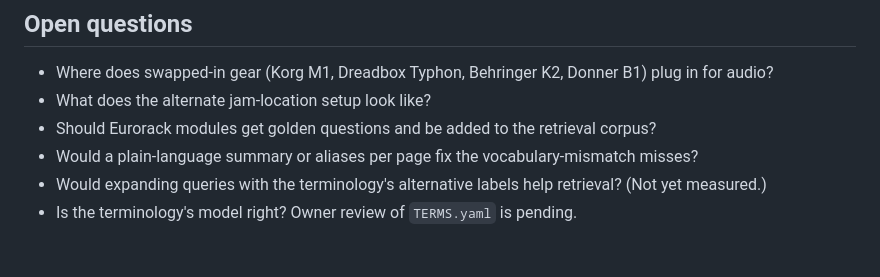
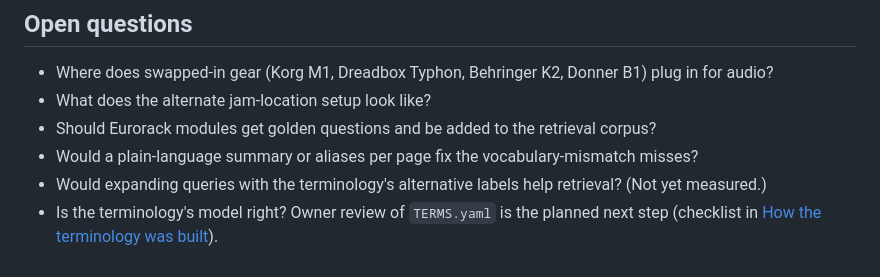
Before and after one commit to differentJason/gear-graph, a Markdown page: docs/about/limitations.md, the part around the change. Drawn GitHub-style.

```diff
--- a/docs/about/limitations.md
+++ b/docs/about/limitations.md
@@ -68,4 +68,4 @@ Written so a reader can judge how far to trust the project. Current counts are o
 - Should Eurorack modules get golden questions and be added to the retrieval corpus?
 - Would a plain-language summary or aliases per page fix the vocabulary-mismatch misses?
 - Would expanding queries with the terminology's alternative labels help retrieval? (Not yet measured.)
-- Is the terminology's model right? Owner review of `TERMS.yaml` is pending.
+- Is the terminology's model right? Owner review of `TERMS.yaml` is the planned next step (checklist in [How the terminology was built](terminology.md#next-step-owner-review)).
```
Also changed, not shown: docs/about/terminology.md (+18 -0 lines).
